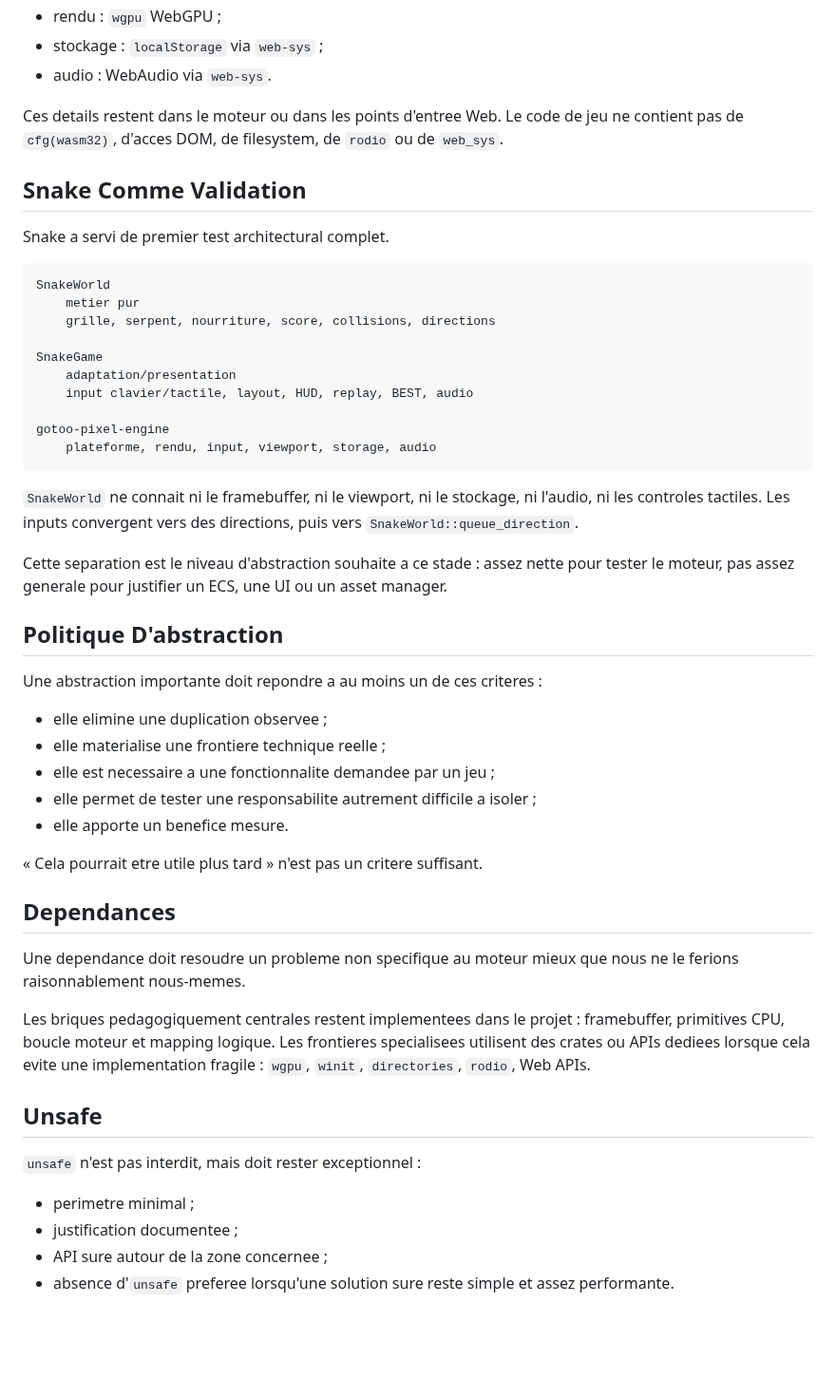
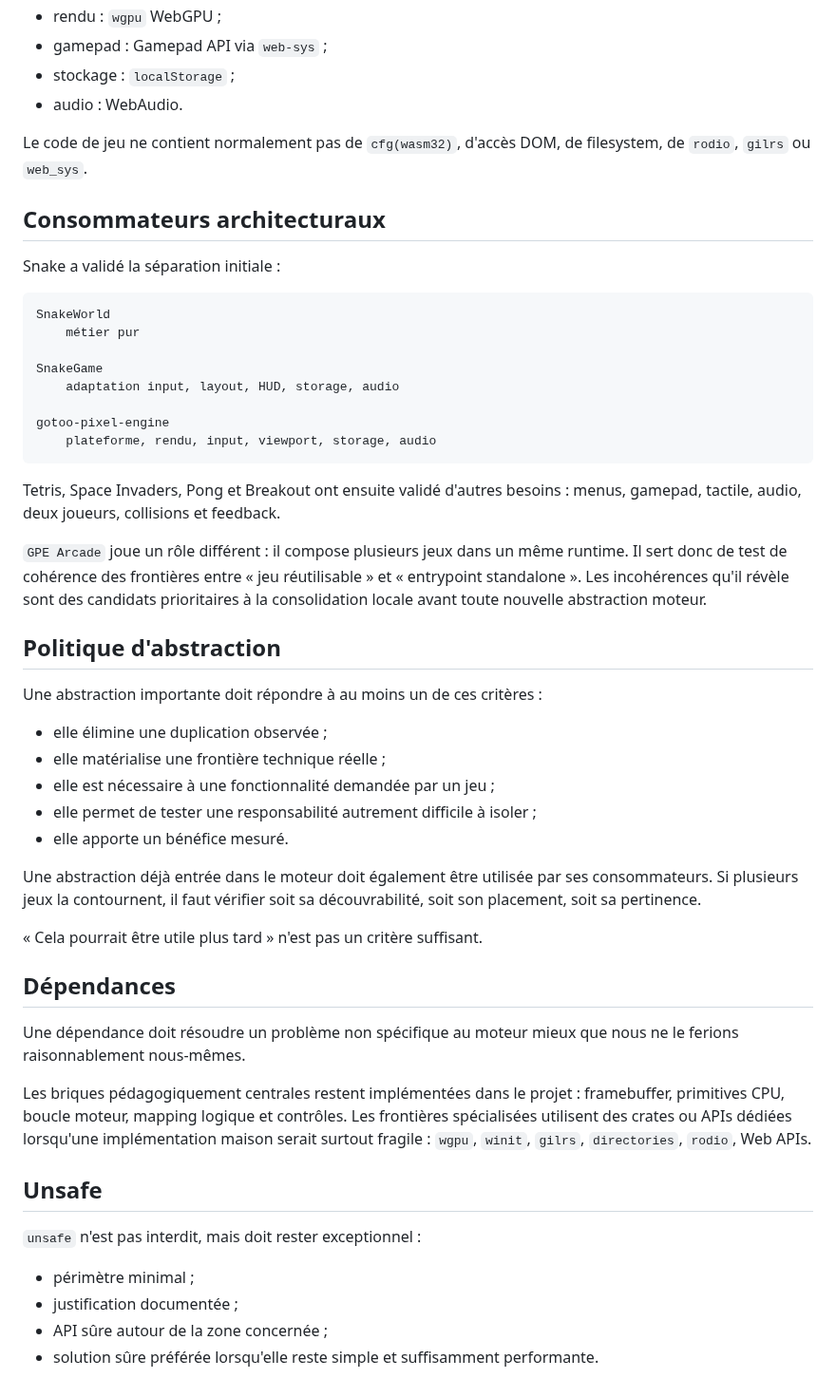
Before and after one commit to gotoo77/gotoo-pixel-engine, a Markdown page: ARCHITECTURE.md, the part around one of its changes. Shown at 95% size. GitHub-like rendering; blank space fills up the shorter version.

Commit message:
Refresh architecture documentation

````diff
--- a/ARCHITECTURE.md
+++ b/ARCHITECTURE.md
@@ -200,64 +261,67 @@ Web/WASM :
 - rendu : `wgpu` WebGPU ;
-- stockage : `localStorage` via `web-sys` ;
-- audio : WebAudio via `web-sys`.
+- gamepad : Gamepad API via `web-sys` ;
+- stockage : `localStorage` ;
+- audio : WebAudio.
 
-Ces details restent dans le moteur ou dans les points d'entree Web. Le code de
-jeu ne contient pas de `cfg(wasm32)`, d'acces DOM, de filesystem, de `rodio` ou
-de `web_sys`.
+Le code de jeu ne contient normalement pas de `cfg(wasm32)`, d'accès DOM, de
+filesystem, de `rodio`, `gilrs` ou `web_sys`.
 
-## Snake Comme Validation
+## Consommateurs architecturaux
 
-Snake a servi de premier test architectural complet.
+Snake a validé la séparation initiale :
 
 ```text
 SnakeWorld
-    metier pur
-    grille, serpent, nourriture, score, collisions, directions
+    métier pur
 
 SnakeGame
-    adaptation/presentation
-    input clavier/tactile, layout, HUD, replay, BEST, audio
+    adaptation input, layout, HUD, storage, audio
 
 gotoo-pixel-engine
     plateforme, rendu, input, viewport, storage, audio
 ```
 
-`SnakeWorld` ne connait ni le framebuffer, ni le viewport, ni le stockage, ni
-l'audio, ni les controles tactiles. Les inputs convergent vers des directions,
-puis vers `SnakeWorld::queue_direction`.
+Tetris, Space Invaders, Pong et Breakout ont ensuite validé d'autres besoins :
+menus, gamepad, tactile, audio, deux joueurs, collisions et feedback.
 
-Cette separation est le niveau d'abstraction souhaite a ce stade : assez nette
-pour tester le moteur, pas assez generale pour justifier un ECS, une UI ou un
-asset manager.
+`GPE Arcade` joue un rôle différent : il compose plusieurs jeux dans un même
+runtime. Il sert donc de test de cohérence des frontières entre « jeu
+réutilisable » et « entrypoint standalone ». Les incohérences qu'il révèle sont
+des candidats prioritaires à la consolidation locale avant toute nouvelle
+abstraction moteur.
 
-## Politique D'abstraction
+## Politique d'abstraction
 
-Une abstraction importante doit repondre a au moins un de ces criteres :
+Une abstraction importante doit répondre à au moins un de ces critères :
 
-- elle elimine une duplication observee ;
-- elle materialise une frontiere technique reelle ;
-- elle est necessaire a une fonctionnalite demandee par un jeu ;
-- elle permet de tester une responsabilite autrement difficile a isoler ;
-- elle apporte un benefice mesure.
+- elle élimine une duplication observée ;
+- elle matérialise une frontière technique réelle ;
+- elle est nécessaire à une fonctionnalité demandée par un jeu ;
+- elle permet de tester une responsabilité autrement difficile à isoler ;
+- elle apporte un bénéfice mesuré.
 
-« Cela pourrait etre utile plus tard » n'est pas un critere suffisant.
+Une abstraction déjà entrée dans le moteur doit également être utilisée par ses
+consommateurs. Si plusieurs jeux la contournent, il faut vérifier soit sa
+découvrabilité, soit son placement, soit sa pertinence.
 
-## Dependances
+« Cela pourrait être utile plus tard » n'est pas un critère suffisant.
 
-Une dependance doit resoudre un probleme non specifique au moteur mieux que nous
-ne le ferions raisonnablement nous-memes.
+## Dépendances
 
-Les briques pedagogiquement centrales restent implementees dans le projet :
-framebuffer, primitives CPU, boucle moteur et mapping logique. Les frontieres
-specialisees utilisent des crates ou APIs dediees lorsque cela evite une
-implementation fragile : `wgpu`, `winit`, `directories`, `rodio`, Web APIs.
+Une dépendance doit résoudre un problème non spécifique au moteur mieux que nous
+ne le ferions raisonnablement nous-mêmes.
+
+Les briques pédagogiquement centrales restent implémentées dans le projet :
+framebuffer, primitives CPU, boucle moteur, mapping logique et contrôles. Les
+frontières spécialisées utilisent des crates ou APIs dédiées lorsqu'une
+implémentation maison serait surtout fragile : `wgpu`, `winit`, `gilrs`,
+`directories`, `rodio`, Web APIs.
 
 ## Unsafe
 
 `unsafe` n'est pas interdit, mais doit rester exceptionnel :
 
-- perimetre minimal ;
-- justification documentee ;
-- API sure autour de la zone concernee ;
-- absence d'`unsafe` preferee lorsqu'une solution sure reste simple et assez
-  performante.
+- périmètre minimal ;
+- justification documentée ;
+- API sûre autour de la zone concernée ;
+- solution sûre préférée lorsqu'elle reste simple et suffisamment performante.
````
Also changed, not shown: other parts of ARCHITECTURE.md (+133 -72 lines).
